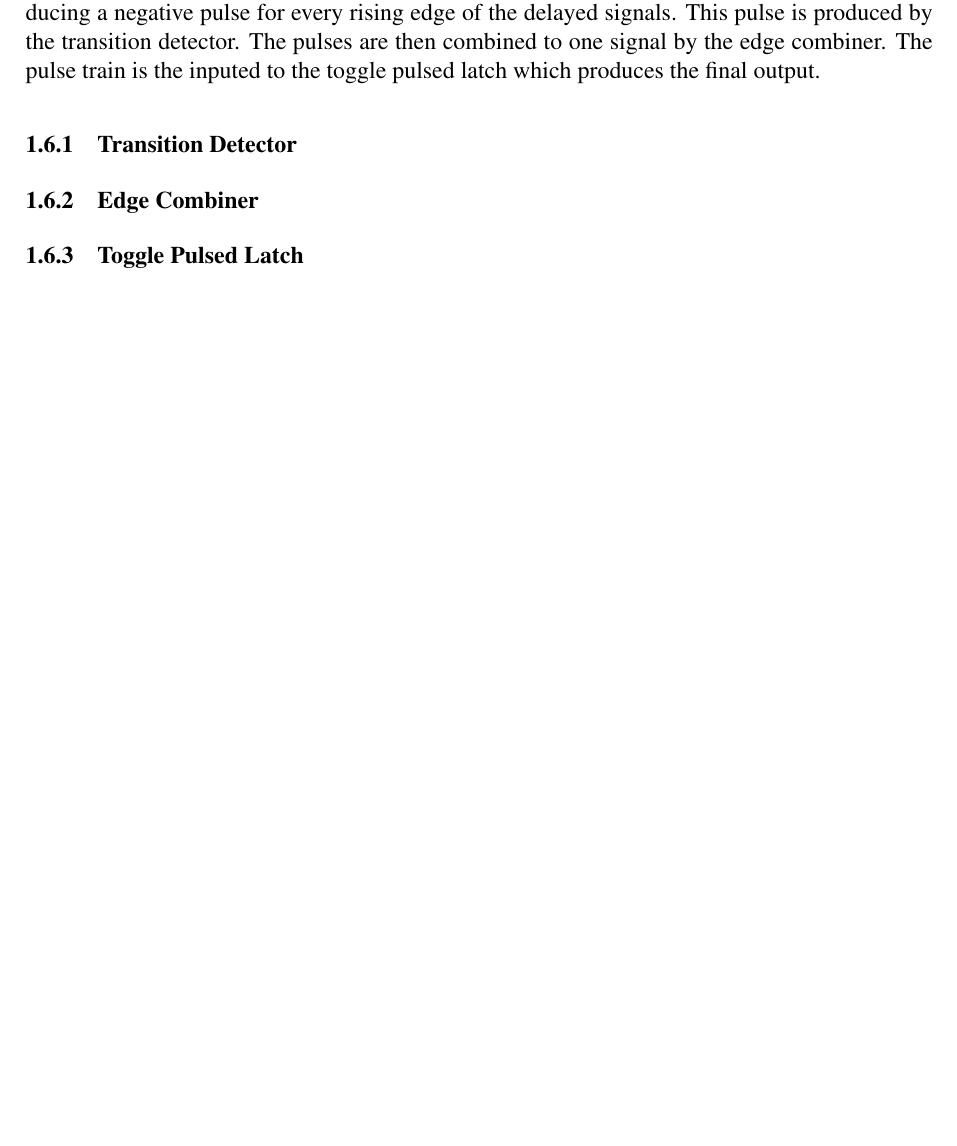
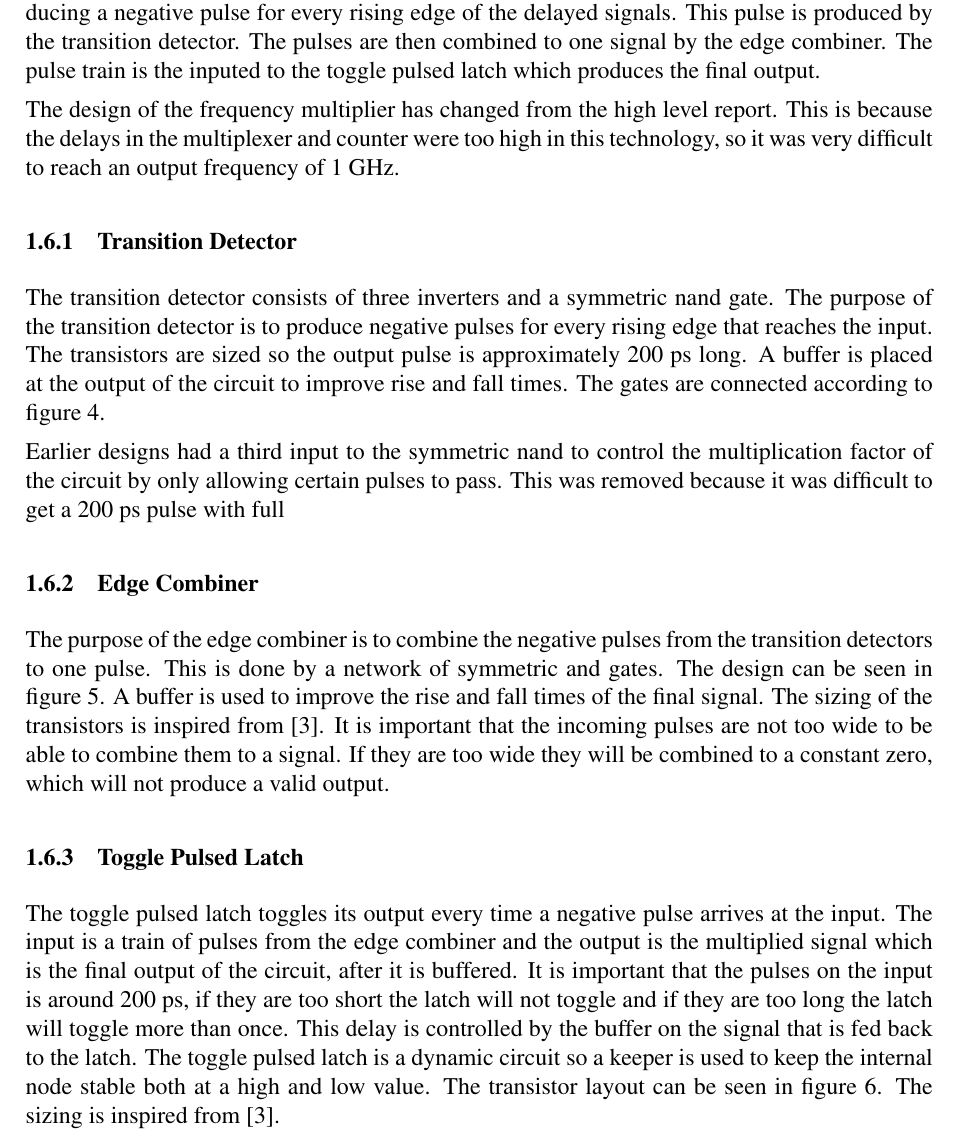
Before and after one commit to Grulfen/tsek06, a LaTeX document (Dokumentation/Transistor_Level/transistor.tex): part of page 6 of 8 before the commit and part of page 6 of 10 after it, cut so that both start at the same text, the shorter picture padded with empty space. Compiled offline with pdfLaTeX.

Commit message:
skrivit om freq mult

```diff
--- a/Dokumentation/Transistor_Level/transistor.tex
+++ b/Dokumentation/Transistor_Level/transistor.tex
@@ -111,7 +111,22 @@ edge of the delayed signals. This pulse is produced by the transition detector.
 The pulses are then combined to one signal by the edge combiner. The pulse
 train is the inputed to the toggle pulsed latch which produces the final output.
 
+The design of the frequency multiplier has changed from the high level report.
+This is because the delays in the multiplexer and counter were too high in this
+technology, so it was very difficult to reach an output frequency of 1 GHz.
+
 \subsubsection{Transition Detector}
+The transition detector consists of three inverters and a symmetric nand gate.
+The purpose of the transition detector is to produce negative pulses for every
+rising edge that reaches the input. The transistors are sized so the output
+pulse is approximately 200 ps long. A buffer is placed at the output of the
+circuit to improve rise and fall times.
+The gates are connected according to figure \ref{fig:trans_detect}.
+
+Earlier designs had a third input to the symmetric nand to control the
+multiplication factor of the circuit by only allowing certain pulses to pass.
+This was removed because it was difficult to get a 200 ps pulse with full
+
 \begin{figure}[p]
         \centering
         \includegraphics[width=0.4\textwidth]{../Bilder/trans_detect_trans.png}
@@ -120,6 +135,15 @@ train is the inputed to the toggle pulsed latch which produces the final output.
 \end{figure}
 
 \subsubsection{Edge Combiner}
+The purpose of the edge combiner is to combine the negative pulses from the
+transition detectors to one pulse. This is done by a network of symmetric and
+gates. The design can be seen in figure \ref{fig:edge_comb}. A buffer is used to
+improve the rise and fall times of the final signal.
+The sizing of the transistors is inspired from \cite{dll_report}.
+It is important that the incoming pulses are not too wide to be able to combine
+them to a signal. If they are too wide they will be combined to a constant zero,
+which will not produce a valid output.
+
 \begin{figure}[p]
         \centering
         \includegraphics[width=0.6\textwidth]{../Bilder/edge_combiner_trans.png}
@@ -128,3 +152,14 @@ train is the inputed to the toggle pulsed latch which produces the final output.
 \end{figure}
 
 \subsubsection{Toggle Pulsed Latch}
+The toggle pulsed latch toggles its output every time a negative pulse arrives
+at the input. The input is a train of pulses from the edge combiner and the
+output is the multiplied signal which is the final output of the circuit, after
+it is buffered. It is important that the pulses on the input is around 200 ps,
+if they are too short the latch will not toggle and if they are too long the
+latch will toggle more than once. This delay is controlled by the buffer on the
+signal that is fed back to the latch. The toggle pulsed latch is a dynamic
+circuit so a keeper is used to keep the internal node stable both at a high and
+low value.
+The transistor layout can be seen in figure \ref{fig:tpl}. The
+sizing is inspired from \cite{dll_report}.
@@ -131,3 +170,5 @@ train is the inputed to the toggle pulsed latch which produces the final output.
+        \label{fig:tpl}
+\end{figure}
 
 \section{Simulation Result}
 \subsection{Whole System Simulation}
```
Also changed, not shown: Dokumentation/Transistor_Level/transistor.tex (6 more changed lines). Lines whose indentation alone changed are shown as unchanged.
